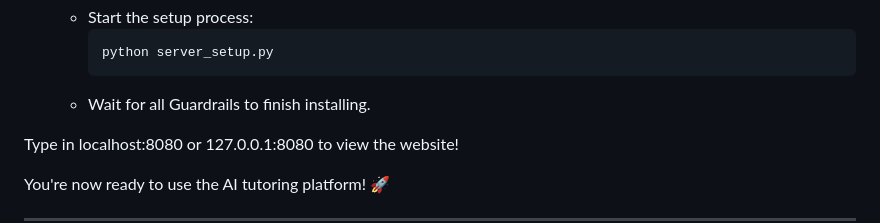
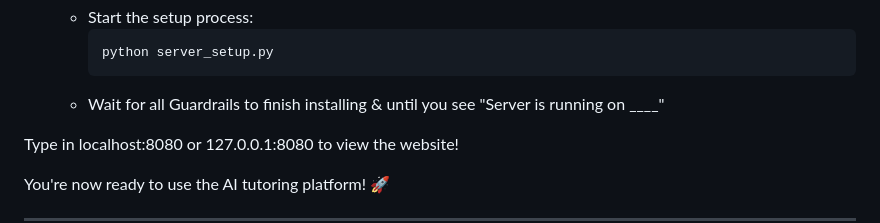
Before and after one commit to sridhars650/Team-Full-Steam---AI-Challenge, a Markdown page: README.md, the part around the change. GitHub-like rendering.

````diff
--- a/README.md
+++ b/README.md
@@ -46,7 +46,7 @@ To locally host this project, follow these steps:
      ```sh
      python server_setup.py
      ```
-   - Wait for all Guardrails to finish installing.
+   - Wait for all Guardrails to finish installing & until you see "Server is running on ____"
 
 Type in localhost:8080 or 127.0.0.1:8080 to view the website!
 
````
